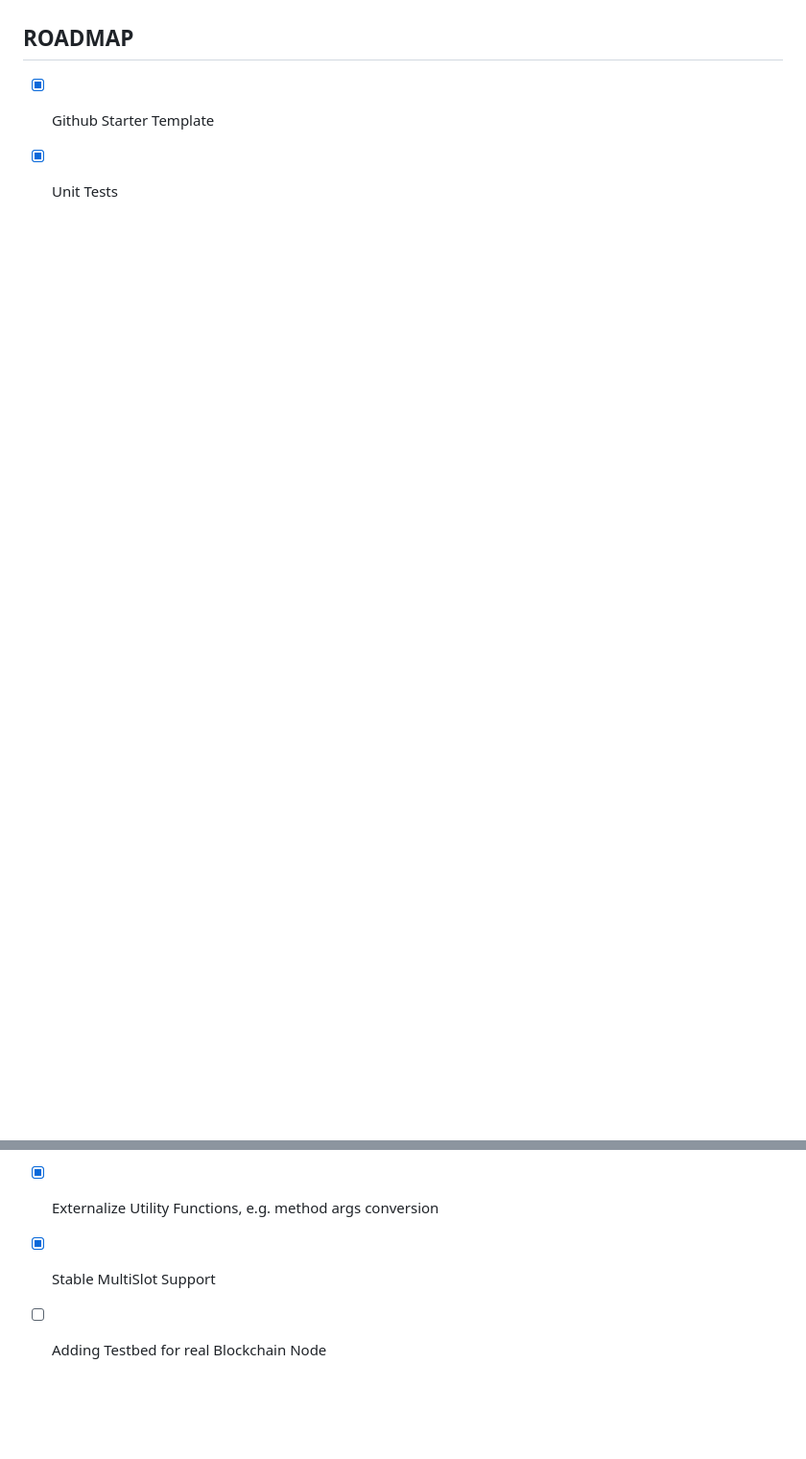
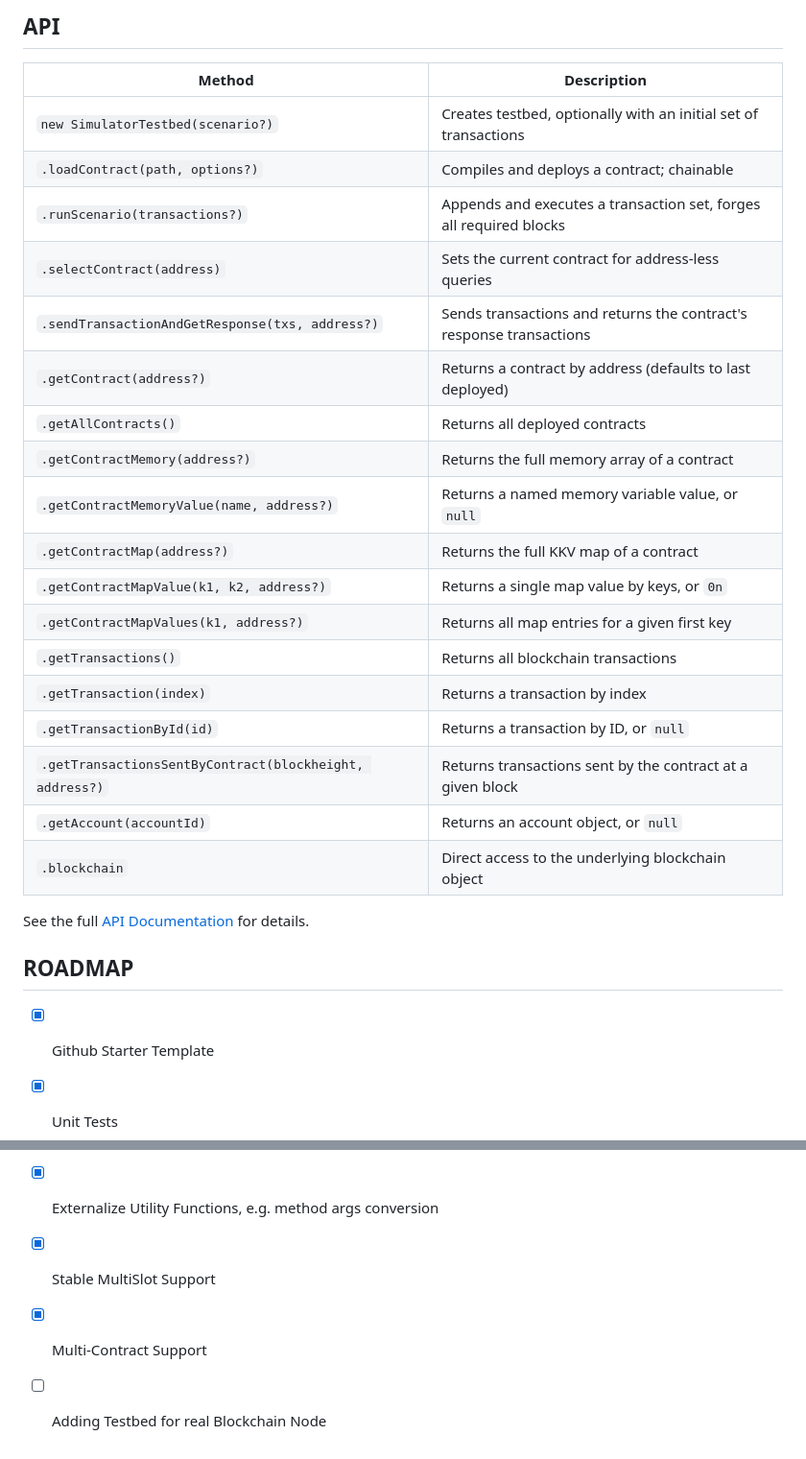
Before and after one commit to ohager/signum-smartc-testbed, a Markdown page: README.md, 2 parts joined by grey strips. Shown at 96% size. Rendered like a GitHub page; blank space fills up the shorter version.

```diff
--- a/README.md
+++ b/README.md
@@ -108,3 +195,27 @@ Look at [API Documentation](https://ohager.github.io/signum-smartc-testbed/index
+## API
+
+| Method                                                  | Description                                                         |
+| ------------------------------------------------------- | ------------------------------------------------------------------- |
+| `new SimulatorTestbed(scenario?)`                       | Creates testbed, optionally with an initial set of transactions     |
+| `.loadContract(path, options?)`                         | Compiles and deploys a contract; chainable                          |
+| `.runScenario(transactions?)`                           | Appends and executes a transaction set, forges all required blocks  |
+| `.selectContract(address)`                              | Sets the current contract for address-less queries                  |
+| `.sendTransactionAndGetResponse(txs, address?)`         | Sends transactions and returns the contract's response transactions |
+| `.getContract(address?)`                                | Returns a contract by address (defaults to last deployed)           |
+| `.getAllContracts()`                                    | Returns all deployed contracts                                      |
+| `.getContractMemory(address?)`                          | Returns the full memory array of a contract                         |
+| `.getContractMemoryValue(name, address?)`               | Returns a named memory variable value, or `null`                    |
+| `.getContractMap(address?)`                             | Returns the full KKV map of a contract                              |
+| `.getContractMapValue(k1, k2, address?)`                | Returns a single map value by keys, or `0n`                         |
+| `.getContractMapValues(k1, address?)`                   | Returns all map entries for a given first key                       |
+| `.getTransactions()`                                    | Returns all blockchain transactions                                 |
+| `.getTransaction(index)`                                | Returns a transaction by index                                      |
+| `.getTransactionById(id)`                               | Returns a transaction by ID, or `null`                              |
+| `.getTransactionsSentByContract(blockheight, address?)` | Returns transactions sent by the contract at a given block          |
+| `.getAccount(accountId)`                                | Returns an account object, or `null`                                |
+| `.blockchain`                                           | Direct access to the underlying blockchain object                   |
+
+See the full [API Documentation](https://ohager.github.io/signum-smartc-testbed/index.html) for details.
 
 ## ROADMAP
 
@@ -112,4 +223,5 @@ Look at [API Documentation](https://ohager.github.io/signum-smartc-testbed/index
 - [x] Unit Tests
 - [x] Externalize Utility Functions, e.g. method args conversion
 - [x] Stable MultiSlot Support
+- [x] Multi-Contract Support
 - [ ] Adding Testbed for real Blockchain Node
```
Also changed, not shown: other parts of README.md (+127 -40 lines).
